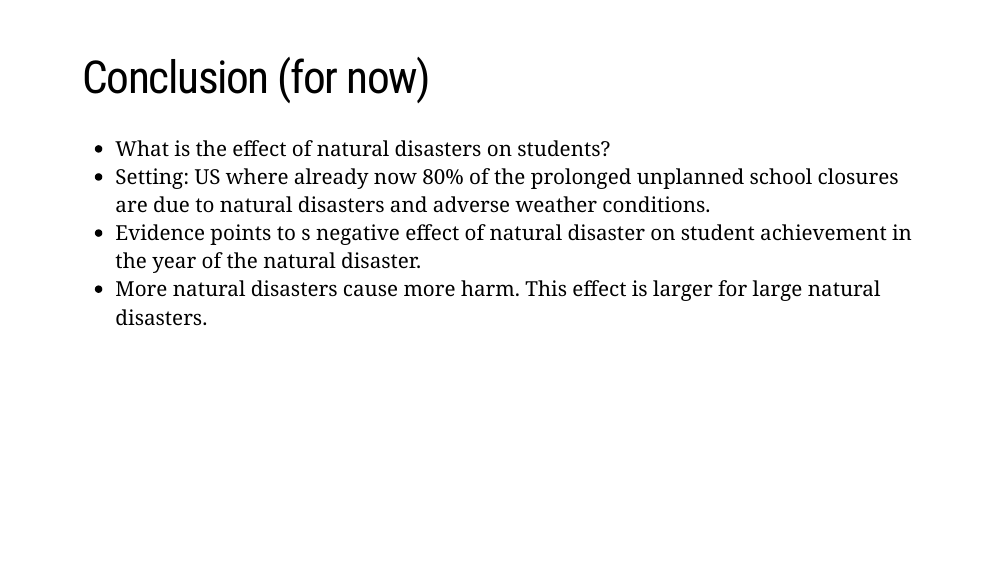
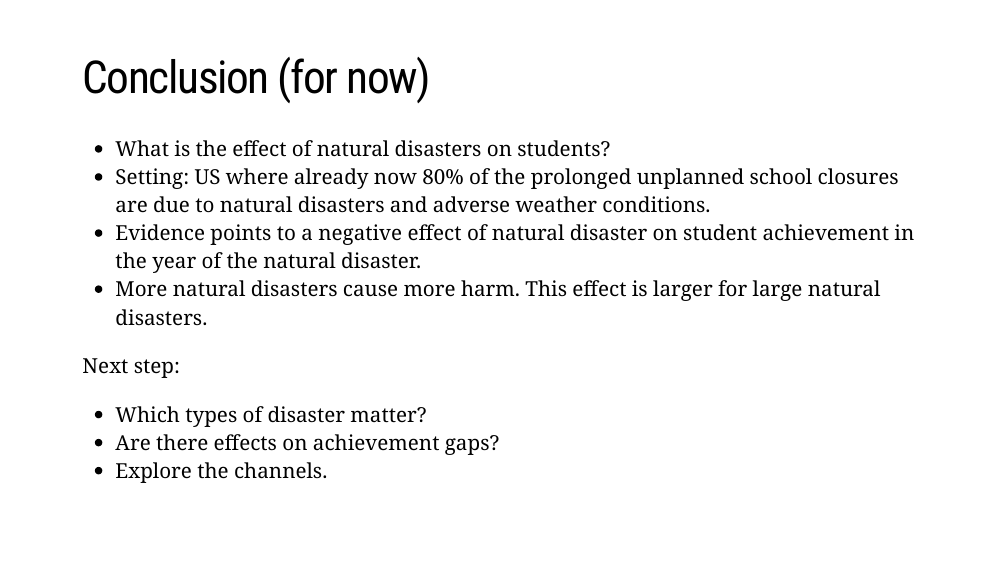
Before and after one commit to srh-gst/presentations2, an R Markdown document (index.Rmd): page 17 of 23. The pictures show the slides in the output file index.html that the author committed with the source; the slides are laid out offline by our stand-in for remark.js, each with all of its steps uncovered, in fonts that may differ from those the slides ask for, and without slide numbers, shadows or browser add-ons; a font, style sheet, LaTeX package, included part or bibliography that could not be used is replaced or left out.

Commit message:
extend slides

```diff
--- a/index.Rmd
+++ b/index.Rmd
@@ -267,8 +267,13 @@ name: robustness
 
 - What is the effect of natural disasters on students?
 - Setting: US where already now 80% of the prolonged unplanned school closures are due to natural disasters and adverse weather conditions.
-- Evidence points to s negative effect of natural disaster on student achievement in the year of the natural disaster.
+- Evidence points to a negative effect of natural disaster on student achievement in the year of the natural disaster.
 - More natural disasters cause more harm. This effect is larger for large natural disasters.
+
+Next step:
+- Which types of disaster matter?
+- Are there effects on achievement gaps?
+- Explore the channels.
 
 ---
 class: middle, center, inverse
```
Also changed, not shown: VfS_Gust.pdf, VfS_Gust2.pdf (deleted), index.html, index_files/figure-html/widgets/widget_descr.html, index.Rmd (2 more changed lines).
